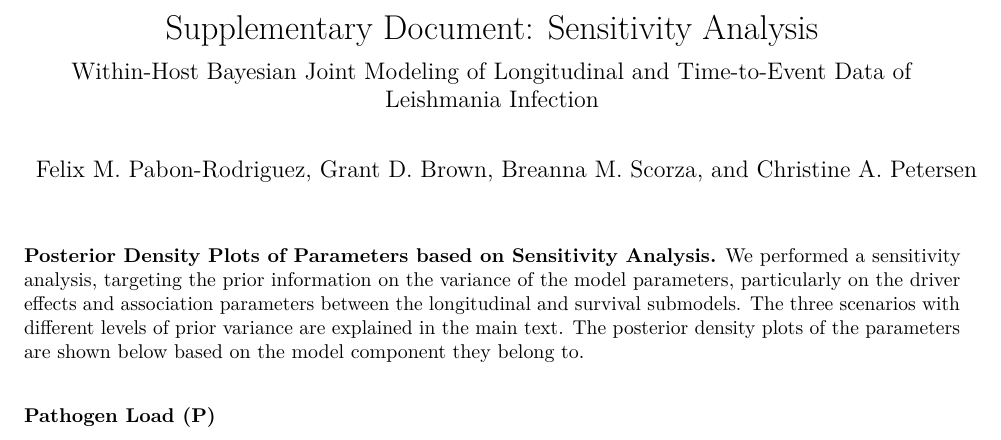
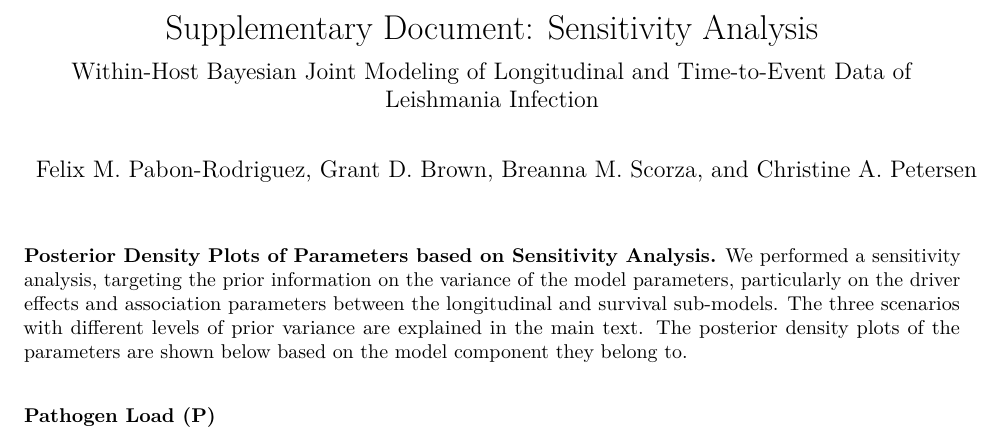
Before and after one commit to fpabonrodriguez/Modeling-Leishmania-Infection, an R Markdown document (Within-Host Bayesian Modeling of Leishmania Progression considering Inflammatory and Regulatory Responses/MCMC_Summary_Paper2_Sensitivity.Rmd): part of page 1 of 6, cut so that both start at the same text. Rendered offline with R 4.5, knitr and Pandoc, then LaTeX, with nearby package versions; some code elsewhere in the file could not run offline.

Commit message:
Add files via upload

````diff
--- a/Within-Host Bayesian Modeling of Leishmania Progression considering Inflammatory and Regulatory Responses/MCMC_Summary_Paper2_Sensitivity.Rmd
+++ b/Within-Host Bayesian Modeling of Leishmania Progression considering Inflammatory and Regulatory Responses/MCMC_Summary_Paper2_Sensitivity.Rmd
@@ -50,7 +50,7 @@ options(digits = 4)
 
 ```
 
-**Posterior Density Plots of Parameters based on Sensitivity Analysis.** We performed a sensitivity analysis, targeting the prior information on the variance of the model parameters, particularly on the driver effects and association parameters between the longitudinal and survival submodels. The three scenarios with different levels of prior variance are explained in the main text. The posterior density plots of the parameters are shown below based on the model component they belong to.
+**Posterior Density Plots of Parameters based on Sensitivity Analysis.** We performed a sensitivity analysis, targeting the prior information on the variance of the model parameters, particularly on the driver effects and association parameters between the longitudinal and survival sub-models. The three scenarios with different levels of prior variance are explained in the main text. The posterior density plots of the parameters are shown below based on the model component they belong to.
 
 \vspace{0.5cm}
 
````
